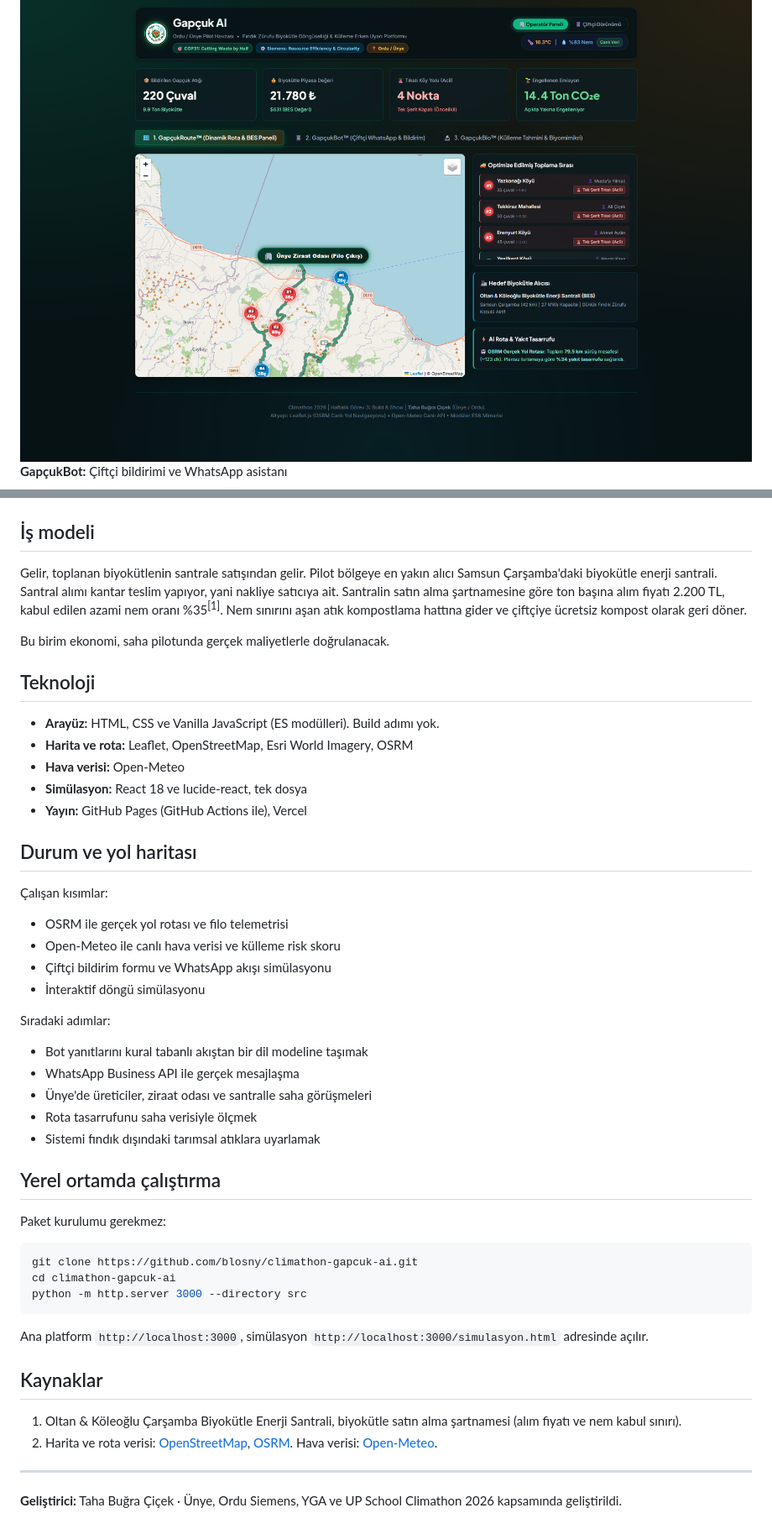
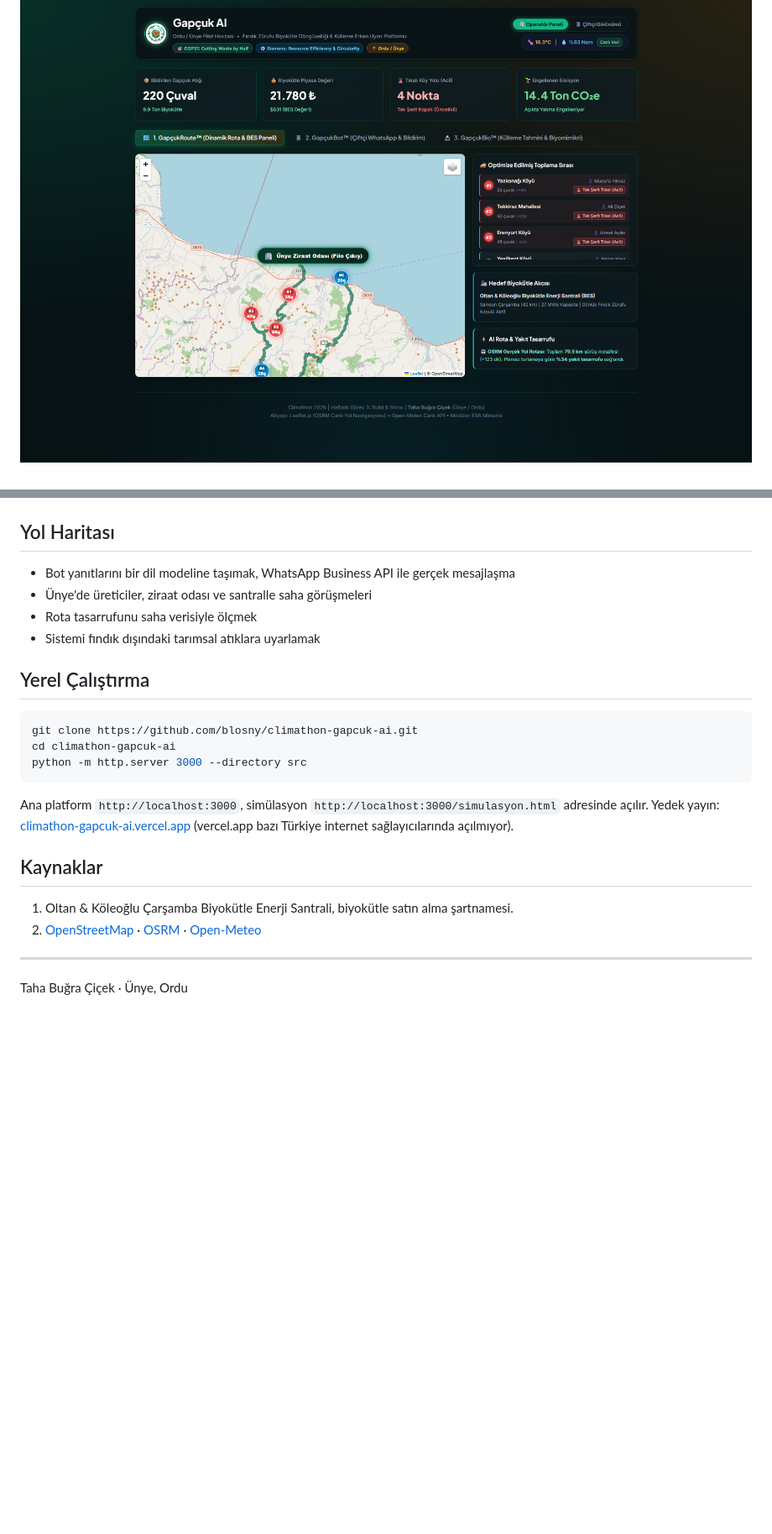
Before and after one commit to blosny/climathon-gapcuk-ai, a Markdown page: README.md, 2 parts joined by grey strips. Shown at 84% size. GitHub-like rendering; blank space fills up the shorter version.

````diff
--- a/README.md
+++ b/README.md
@@ -53,6 +63,4 @@ Toplama aracı köye giderken bir önceki partinin kompostunu götürür, dönü
 
 <img src="src/assets/screenshots/tab1_route.png" alt="GapçukRoute harita ve rota paneli" width="100%">
 
-**GapçukBot:** Çiftçi bildirimi ve WhatsApp asistanı
-
 <img src="src/assets/screenshots/tab2_whatsapp.png" alt="GapçukBot WhatsApp simülatörü" width="100%">
@@ -61,38 +67,14 @@ Toplama aracı köye giderken bir önceki partinin kompostunu götürür, dönü
 
 <img src="src/assets/screenshots/tab3_bio.png" alt="GapçukBio risk ve kompost paneli" width="100%">
 
-## İş modeli
+## Yol Haritası
 
-Gelir, toplanan biyokütlenin santrale satışından gelir. Pilot bölgeye en yakın alıcı Samsun Çarşamba'daki biyokütle enerji santrali. Santral alımı kantar teslim yapıyor, yani nakliye satıcıya ait. Santralin satın alma şartnamesine göre ton başına alım fiyatı 2.200 TL, kabul edilen azami nem oranı %35<sup>[1]</sup>. Nem sınırını aşan atık kompostlama hattına gider ve çiftçiye ücretsiz kompost olarak geri döner.
-
-Bu birim ekonomi, saha pilotunda gerçek maliyetlerle doğrulanacak.
-
-## Teknoloji
-
-- **Arayüz:** HTML, CSS ve Vanilla JavaScript (ES modülleri). Build adımı yok.
-- **Harita ve rota:** Leaflet, OpenStreetMap, Esri World Imagery, OSRM
-- **Hava verisi:** Open-Meteo
-- **Simülasyon:** React 18 ve lucide-react, tek dosya
-- **Yayın:** GitHub Pages (GitHub Actions ile), Vercel
-
-## Durum ve yol haritası
-
-Çalışan kısımlar:
-- OSRM ile gerçek yol rotası ve filo telemetrisi
-- Open-Meteo ile canlı hava verisi ve külleme risk skoru
-- Çiftçi bildirim formu ve WhatsApp akışı simülasyonu
-- İnteraktif döngü simülasyonu
-
-Sıradaki adımlar:
-- Bot yanıtlarını kural tabanlı akıştan bir dil modeline taşımak
-- WhatsApp Business API ile gerçek mesajlaşma
+- Bot yanıtlarını bir dil modeline taşımak, WhatsApp Business API ile gerçek mesajlaşma
 - Ünye'de üreticiler, ziraat odası ve santralle saha görüşmeleri
 - Rota tasarrufunu saha verisiyle ölçmek
 - Sistemi fındık dışındaki tarımsal atıklara uyarlamak
 
-## Yerel ortamda çalıştırma
-
-Paket kurulumu gerekmez:
+## Yerel Çalıştırma
 
 ```bash
 git clone https://github.com/blosny/climathon-gapcuk-ai.git
@@ -100,14 +82,13 @@ cd climathon-gapcuk-ai
 python -m http.server 3000 --directory src
 ```
 
-Ana platform `http://localhost:3000`, simülasyon `http://localhost:3000/simulasyon.html` adresinde açılır.
+Ana platform `http://localhost:3000`, simülasyon `http://localhost:3000/simulasyon.html` adresinde açılır. Yedek yayın: [climathon-gapcuk-ai.vercel.app](https://climathon-gapcuk-ai.vercel.app) (vercel.app bazı Türkiye internet sağlayıcılarında açılmıyor).
 
 ## Kaynaklar
 
-1. Oltan & Köleoğlu Çarşamba Biyokütle Enerji Santrali, biyokütle satın alma şartnamesi (alım fiyatı ve nem kabul sınırı).
-2. Harita ve rota verisi: [OpenStreetMap](https://www.openstreetmap.org/copyright), [OSRM](https://project-osrm.org/). Hava verisi: [Open-Meteo](https://open-meteo.com/).
+1. Oltan & Köleoğlu Çarşamba Biyokütle Enerji Santrali, biyokütle satın alma şartnamesi.
+2. [OpenStreetMap](https://www.openstreetmap.org/copyright) · [OSRM](https://project-osrm.org/) · [Open-Meteo](https://open-meteo.com/)
 
 ---
 
-**Geliştirici:** Taha Buğra Çiçek · Ünye, Ordu
-Siemens, YGA ve UP School Climathon 2026 kapsamında geliştirildi.
+Taha Buğra Çiçek · Ünye, Ordu
````
Also changed, not shown: other parts of README.md (+41 -33 lines).
